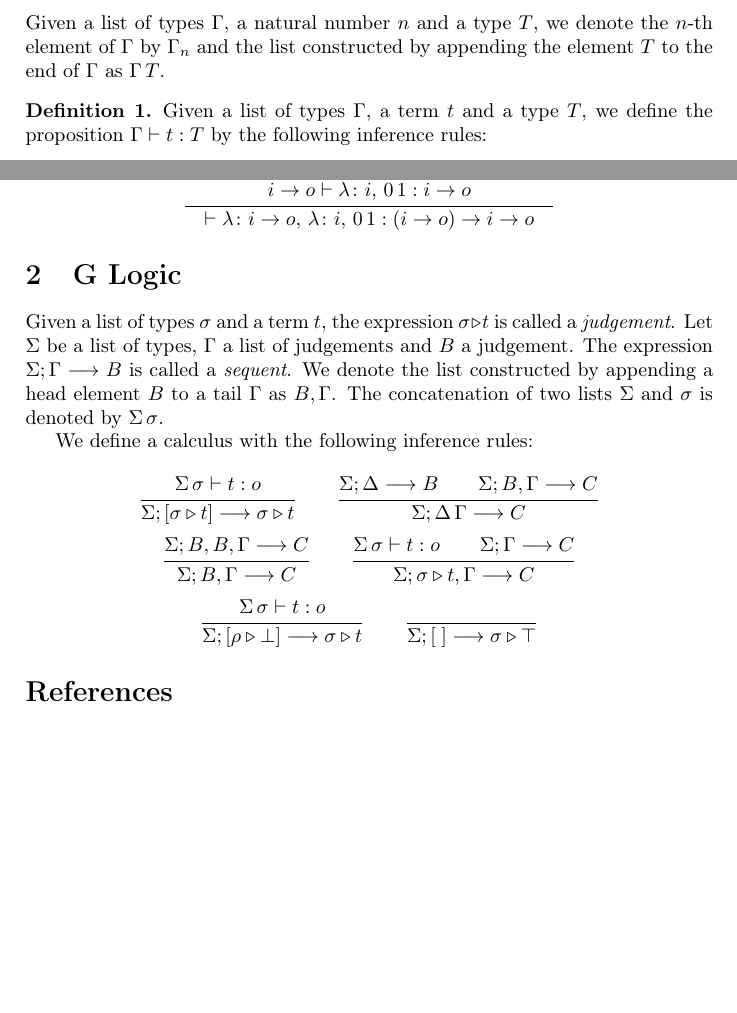
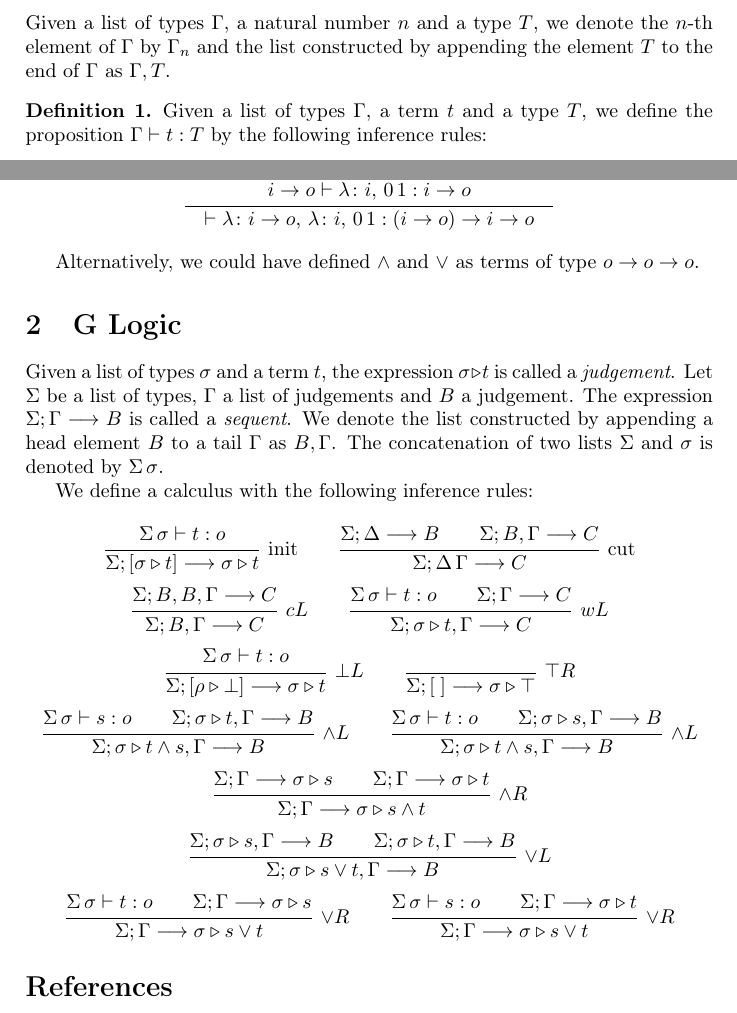
Before and after one commit to marcoferr99/GLogic, a LaTeX document (doc/main.tex): two parts of pages 1 and 2 of 2, joined at a grey line, cut so that both start at the same text, the shorter picture padded with empty space. Compiled offline with pdfLaTeX.

Commit message:
Add conjuction and disjunction terms

```diff
--- a/doc/main.tex
+++ b/doc/main.tex
@@ -84,14 +88,17 @@ Given a list of types $\Gamma$, a natural number $n$ and a type $T$, we denote t
 \begin{definition}
     Given a list of types $\Gamma$, a term $t$ and a type $T$, we define the proposition $\hastype{\Gamma}{t}{T}$ by the following inference rules:
     \begin{gather*}
-        \inferrule{ }{\hastype{\Gamma}{\lvln}{T}} \quad \text{if $\nth{\Gamma}{\lvln} = T$} \\
+        \inferrule{ }{\hastype{\Gamma}{\lvln}{T}} \infcondr{if $\nth{\Gamma}{\lvln} = T$} \\
         %
         \inferrule{\hastype{\Gamma}{s}{\tyarr{A}{B}} \\ \hastype{\Gamma}{t}{A}}{\hastype{\Gamma}{\tmapp{s}{t}}{B}} \\
         %
         \inferrule{\hastype{\listappel{\Gamma}{A}}{s}{B}}{\hastype{\Gamma}{\tmabs{A}{s}}{\tyarr{A}{B}}} \\
         %
         \inferrule{ }{\hastype{\Gamma}{\bot}{\typrp}} \qquad
-        \inferrule{ }{\hastype{\Gamma}{\top}{\typrp}}
+        \inferrule{ }{\hastype{\Gamma}{\top}{\typrp}} \\
+        %
+        \inferrule{\hastype{\Gamma}{t}{\typrp} \\ \hastype{\Gamma}{s}{\typrp}}{\hastype{\Gamma}{t \land s}{\typrp}} \qquad
+        \inferrule{\hastype{\Gamma}{t}{\typrp} \\ \hastype{\Gamma}{s}{\typrp}}{\hastype{\Gamma}{t \lor s}{\typrp}}
     \end{gather*}
     If the proposition $\hastype{\Gamma}{t}{T}$ holds, we say that $t$ \emph{has type} $T$ in the \emph{context} $\Gamma$.
 \end{definition}
@@ -116,6 +123,8 @@ Some examples:
     }
 \end{gather*}
 
+Alternatively, we could have defined $\land$ and $\lor$ as terms of type $\tyarr{\typrp}{\tyarr{\typrp}{\typrp}}$.
+
 
 \section{G Logic}
 
@@ -126,42 +135,82 @@ The concatenation of two lists $\Sigma$ and $\sigma$ is denoted by $\listapp{\Si
 
 We define a calculus with the following inference rules:
 \begin{gather*}
-    \inferrule{
+    \inflab{
         \hastype{\listapp{\Sigma}{\sigma}}{t}{\typrp}
     }{
         \sequent{\Sigma}{\listdelim{\judgement{\sigma}{t}}}{\judgement{\sigma}{t}}
-    } \qquad
+    }{init} \qquad
     %
-    \inferrule{
+    \inflab{
         \sequent{\Sigma}{\Delta}{B} \\
         \sequent{\Sigma}{\listcons{B}{\Gamma}}{C}
     }{
         \sequent{\Sigma}{\listapp{\Delta}{\Gamma}}{C}
-    } \\
+    }{cut} \\
     %
-    \inferrule{
+    \inflab{
         \sequent{\Sigma}{\listcons{B}{\listcons{B}{\Gamma}}}{C}
     }{
         \sequent{\Sigma}{\listcons{B}{\Gamma}}{C}
-    } \qquad
+    }{$cL$} \qquad
     %
-    \inferrule{
+    \inflab{
         \hastype{\listapp{\Sigma}{\sigma}}{t}{\typrp} \\
         \sequent{\Sigma}{\Gamma}{C}
     }{
         \sequent{\Sigma}{\listcons{\judgement{\sigma}{t}}{\Gamma}}{C}
-    } \\
+    }{$wL$} \\
     %
-    \inferrule{
+    \inflab{
         \hastype{\listapp{\Sigma}{\sigma}}{t}{\typrp}
     }{
         \sequent{\Sigma}{\listdelim{\judgement{\rho}{\bot}}}{\judgement{\sigma}{t}}
-    } \qquad
+    }{$\bot L$} \qquad
     %
-    \inferrule{
+    \inflab{
     }{
         \sequent{\Sigma}{\listempty}{\judgement{\sigma}{\top}}
-    }
+    }{$\top R$} \\
+    %
+    \inflab{
+        \hastype{\listapp{\Sigma}{\sigma}}{s}{\typrp} \\ \sequent{\Sigma}{\listcons{\judgement{\sigma}{t}}{\Gamma}}{B}
+    }{
+        \sequent{\Sigma}{\listcons{\judgement{\sigma}{t \land s}}{\Gamma}}{B}
+    }{$\land L$} \qquad
+    %
+    \inflab{
+        \hastype{\listapp{\Sigma}{\sigma}}{t}{\typrp} \\ \sequent{\Sigma}{\listcons{\judgement{\sigma}{s}}{\Gamma}}{B}
+    }{
+        \sequent{\Sigma}{\listcons{\judgement{\sigma}{t \land s}}{\Gamma}}{B}
+    }{$\land L$} \\
+    %
+    \inflab{
+        \sequent{\Sigma}{\Gamma}{\judgement{\sigma}{s}} \\
+        \sequent{\Sigma}{\Gamma}{\judgement{\sigma}{t}}
+    }{
+        \sequent{\Sigma}{\Gamma}{\judgement{\sigma}{s \land t}}
+    }{$\land R$} \\
+    %
+    \inflab{
+        \sequent{\Sigma}{\listcons{\judgement{\sigma}{s}}{\Gamma}}{B} \\
+        \sequent{\Sigma}{\listcons{\judgement{\sigma}{t}}{\Gamma}}{B}
+    }{
+        \sequent{\Sigma}{\listcons{\judgement{\sigma}{s \lor t}}{\Gamma}}{B}
+    }{$\lor L$} \\
+    %
+    \inflab{
+        \hastype{\listapp{\Sigma}{\sigma}}{t}{\typrp} \\
+        \sequent{\Sigma}{\Gamma}{\judgement{\sigma}{s}} \\
+    }{
+        \sequent{\Sigma}{\Gamma}{\judgement{\sigma}{s \lor t}}
+    }{$\lor R$} \qquad
+    %
+    \inflab{
+        \hastype{\listapp{\Sigma}{\sigma}}{s}{\typrp} \\
+        \sequent{\Sigma}{\Gamma}{\judgement{\sigma}{t}} \\
+    }{
+        \sequent{\Sigma}{\Gamma}{\judgement{\sigma}{s \lor t}}
+    }{$\lor R$}
 \end{gather*}
 
 
```
Also changed, not shown: doc/main.pdf, doc/main.tex (14 more changed lines), 2 other files.
